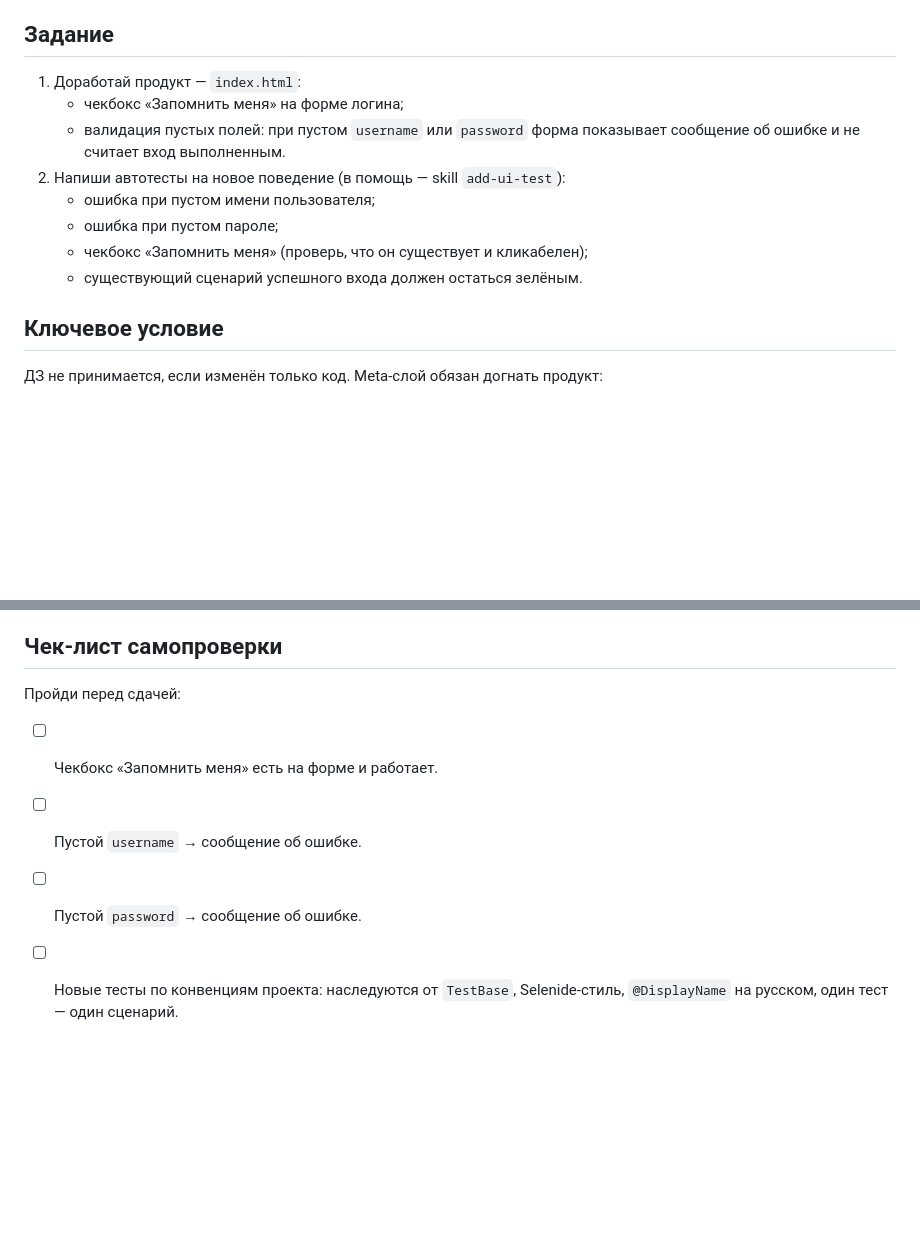
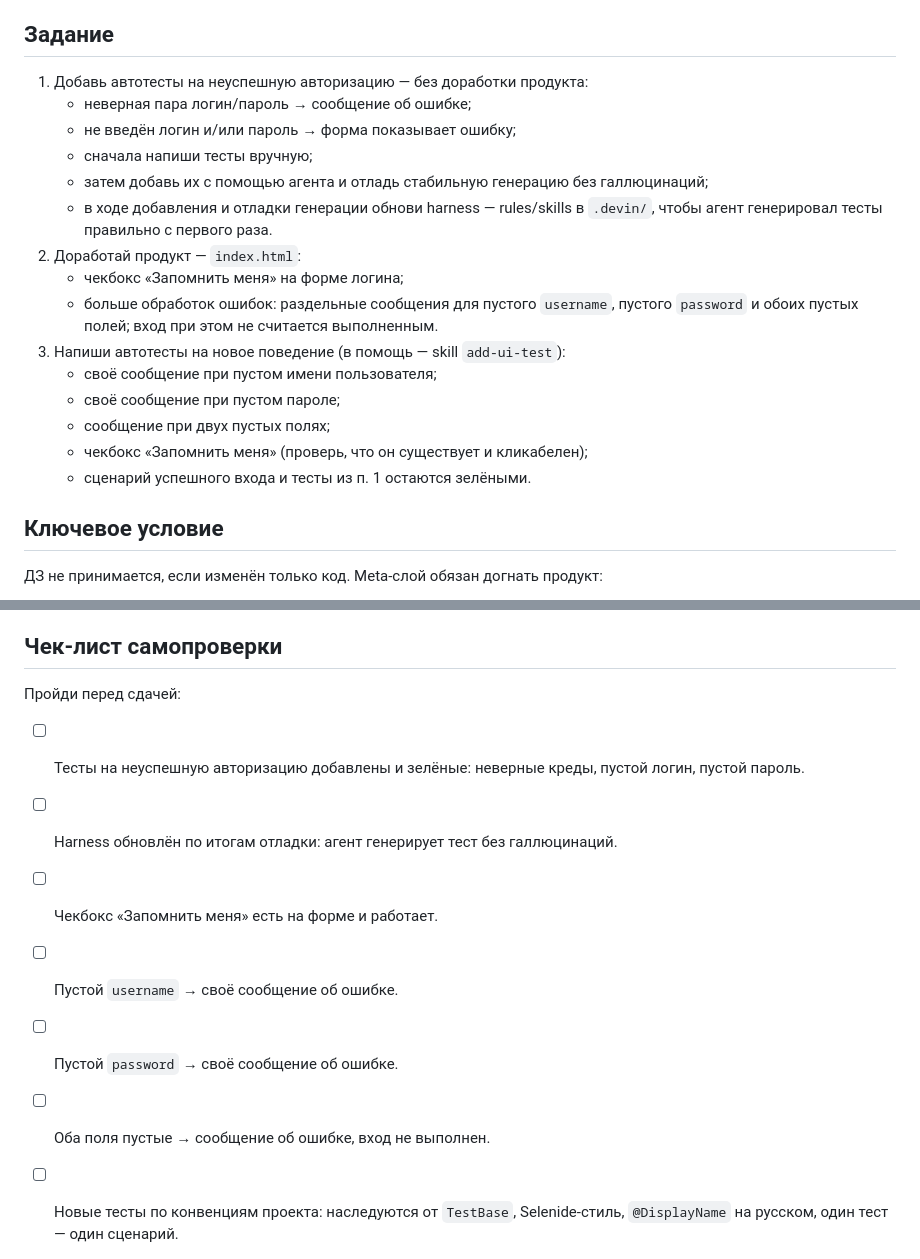
Before and after one commit to svasenkov/ai-first-simple, a Markdown page: docs/homework.md, 2 parts joined by grey strips. Rendered like a GitHub page; blank space fills up the shorter version.

Commit message:
ДЗ: разогрев на ошибках авторизации и раздельные сообщения для пустых полей
Generated with [Devin](https://devin.ai)

Co-Authored-By: Devin <158243242+devin-ai-integration[bot]@users.noreply.github.com>

```diff
--- a/docs/homework.md
+++ b/docs/homework.md
@@ -5,15 +5,27 @@
 
 ## Задание
 
-1. Доработай продукт — `index.html`:
+1. Добавь автотесты на неуспешную авторизацию — без доработки
+   продукта:
+   - неверная пара логин/пароль → сообщение об ошибке;
+   - не введён логин и/или пароль → форма показывает ошибку;
+   - сначала напиши тесты вручную;
+   - затем добавь их с помощью агента и отладь стабильную
+     генерацию без галлюцинаций;
+   - в ходе добавления и отладки генерации обнови harness —
+     rules/skills в `.devin/`, чтобы агент генерировал тесты
+     правильно с первого раза.
+2. Доработай продукт — `index.html`:
    - чекбокс «Запомнить меня» на форме логина;
-   - валидация пустых полей: при пустом `username` или `password`
-     форма показывает сообщение об ошибке и не считает вход выполненным.
-2. Напиши автотесты на новое поведение (в помощь — skill `add-ui-test`):
-   - ошибка при пустом имени пользователя;
-   - ошибка при пустом пароле;
+   - больше обработок ошибок: раздельные сообщения для пустого
+     `username`, пустого `password` и обоих пустых полей;
+     вход при этом не считается выполненным.
+3. Напиши автотесты на новое поведение (в помощь — skill `add-ui-test`):
+   - своё сообщение при пустом имени пользователя;
+   - своё сообщение при пустом пароле;
+   - сообщение при двух пустых полях;
    - чекбокс «Запомнить меня» (проверь, что он существует и кликабелен);
-   - существующий сценарий успешного входа должен остаться зелёным.
+   - сценарий успешного входа и тесты из п. 1 остаются зелёными.
 
 ## Ключевое условие
 
@@ -47,9 +59,14 @@
 
 Пройди перед сдачей:
 
+- [ ] Тесты на неуспешную авторизацию добавлены и зелёные:
+      неверные креды, пустой логин, пустой пароль.
+- [ ] Harness обновлён по итогам отладки: агент генерирует тест
+      без галлюцинаций.
 - [ ] Чекбокс «Запомнить меня» есть на форме и работает.
-- [ ] Пустой `username` → сообщение об ошибке.
-- [ ] Пустой `password` → сообщение об ошибке.
+- [ ] Пустой `username` → своё сообщение об ошибке.
+- [ ] Пустой `password` → своё сообщение об ошибке.
+- [ ] Оба поля пустые → сообщение об ошибке, вход не выполнен.
 - [ ] Новые тесты по конвенциям проекта: наследуются от `TestBase`,
       Selenide-стиль, `@DisplayName` на русском, один тест — один сценарий.
 - [ ] `./gradlew test` зелёный локально.
```
